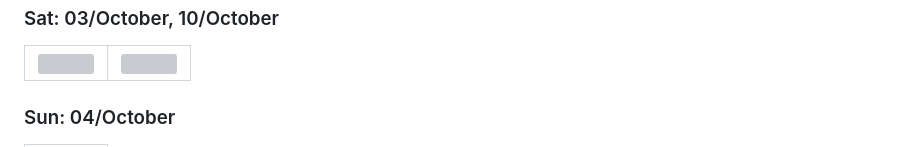
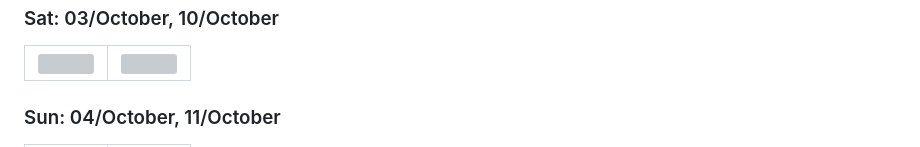
Before and after one commit to hboudar/Css-ing, a Markdown page: README.md, the part around one of its changes. GitHub-like rendering; folded sections open; grey boxes are pictures that could not be loaded.

Commit message:
Update design gallery

```diff
--- a/README.md
+++ b/README.md
@@ -72,7 +72,7 @@ Let's see how far CSS can go. 🚀
 </tr>
 </table>
 
-### Sun: 04/October
+### Sun: 04/October, 11/October
 
 <table>
 <tr>
```
Also changed, not shown: other parts of README.md (+1 -0 lines).
